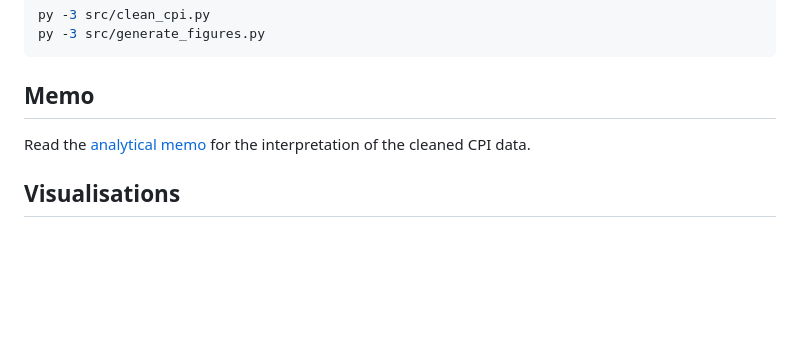
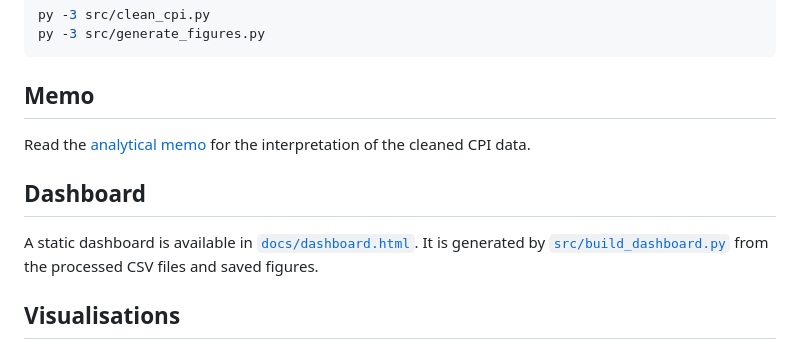
Before and after one commit to Blueeloop/Nigeria-Inflation-Cost-Of-Living-Pulse, a Markdown page: README.md, the part around the change. Rendered like a GitHub page; blank space fills up the shorter version.

Commit message:
Add static dashboard and finalize memo objectives

```diff
--- a/README.md
+++ b/README.md
@@ -91,6 +91,10 @@ py -3 src/generate_figures.py
 
 Read the [analytical memo](reports/memo.md) for the interpretation of the cleaned CPI data.
 
+## Dashboard
+
+A static dashboard is available in [`docs/dashboard.html`](docs/dashboard.html). It is generated by [`src/build_dashboard.py`](src/build_dashboard.py) from the processed CSV files and saved figures.
+
 ## Visualisations
 
 ![Headline, food and core inflation trend](reports/figures/inflation_trends.png)
```
Also changed, not shown: reports/memo.md (+1 -1 lines), docs/category_yoy_latest.png (added), docs/contribution_reconciliation.png (added), docs/inflation_trends.png (added), docs/key_category_trends.png (added), docs/weighted_contribution_latest.png (added), 3 other files.
